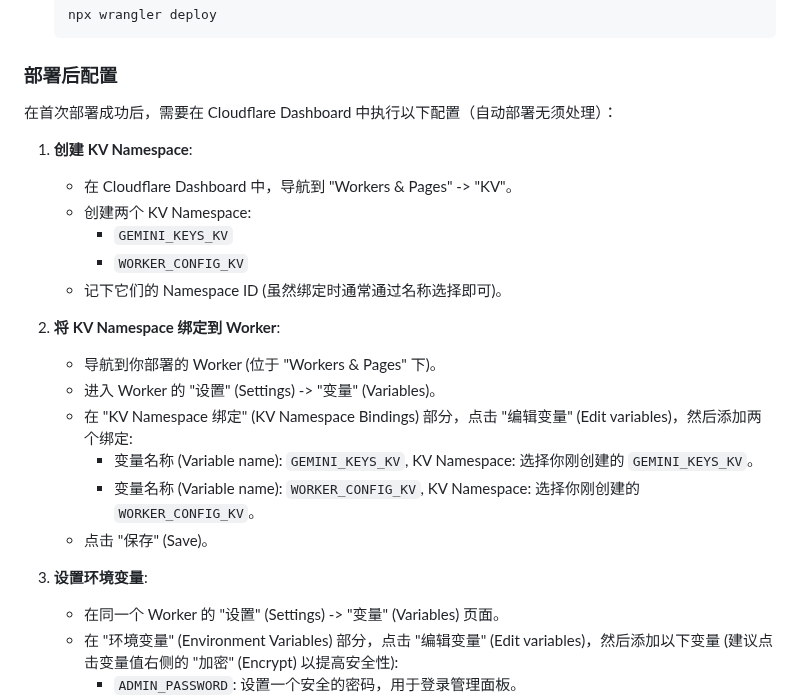
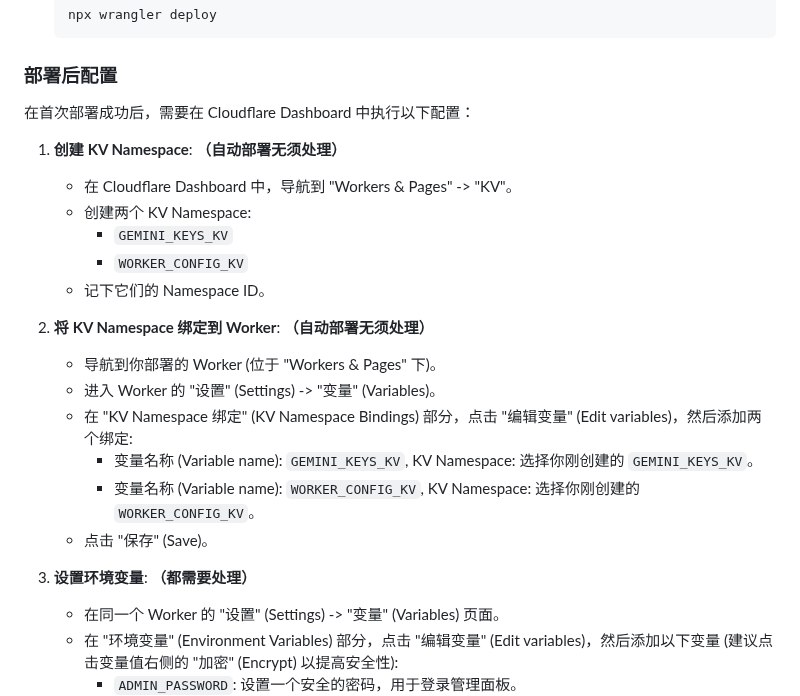
Before and after one commit to ztjcfujikawa/playmachine, a Markdown page: README_zh.md, the part around the change. GitHub-like rendering.

```diff
--- a/README_zh.md
+++ b/README_zh.md
@@ -99,16 +99,16 @@
 
 ### 部署后配置
 
-在首次部署成功后，需要在 Cloudflare Dashboard 中执行以下配置（自动部署无须处理）：
+在首次部署成功后，需要在 Cloudflare Dashboard 中执行以下配置：
 
-1.  **创建 KV Namespace**:
+1.  **创建 KV Namespace**: **（自动部署无须处理）**
     *   在 Cloudflare Dashboard 中，导航到 "Workers & Pages" -> "KV"。
     *   创建两个 KV Namespace:
         *   `GEMINI_KEYS_KV`
         *   `WORKER_CONFIG_KV`
-    *   记下它们的 Namespace ID (虽然绑定时通常通过名称选择即可)。
+    *   记下它们的 Namespace ID。
 
-2.  **将 KV Namespace 绑定到 Worker**:
+2.  **将 KV Namespace 绑定到 Worker**: **（自动部署无须处理）**
     *   导航到你部署的 Worker (位于 "Workers & Pages" 下)。
     *   进入 Worker 的 "设置" (Settings) -> "变量" (Variables)。
     *   在 "KV Namespace 绑定" (KV Namespace Bindings) 部分，点击 "编辑变量" (Edit variables)，然后添加两个绑定:
@@ -116,7 +116,7 @@
         *   变量名称 (Variable name): `WORKER_CONFIG_KV`, KV Namespace: 选择你刚创建的 `WORKER_CONFIG_KV`。
     *   点击 "保存" (Save)。
 
-3.  **设置环境变量**:
+3.  **设置环境变量**: **（都需要处理）**
     *   在同一个 Worker 的 "设置" (Settings) -> "变量" (Variables) 页面。
     *   在 "环境变量" (Environment Variables) 部分，点击 "编辑变量" (Edit variables)，然后添加以下变量 (建议点击变量值右侧的 "加密" (Encrypt) 以提高安全性):
         *   `ADMIN_PASSWORD`: 设置一个安全的密码，用于登录管理面板。
```
